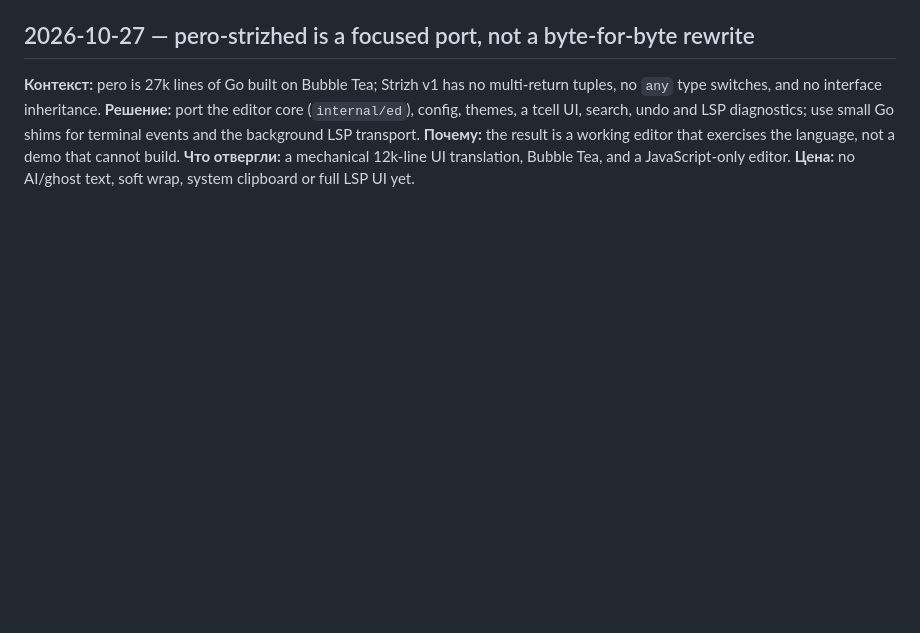
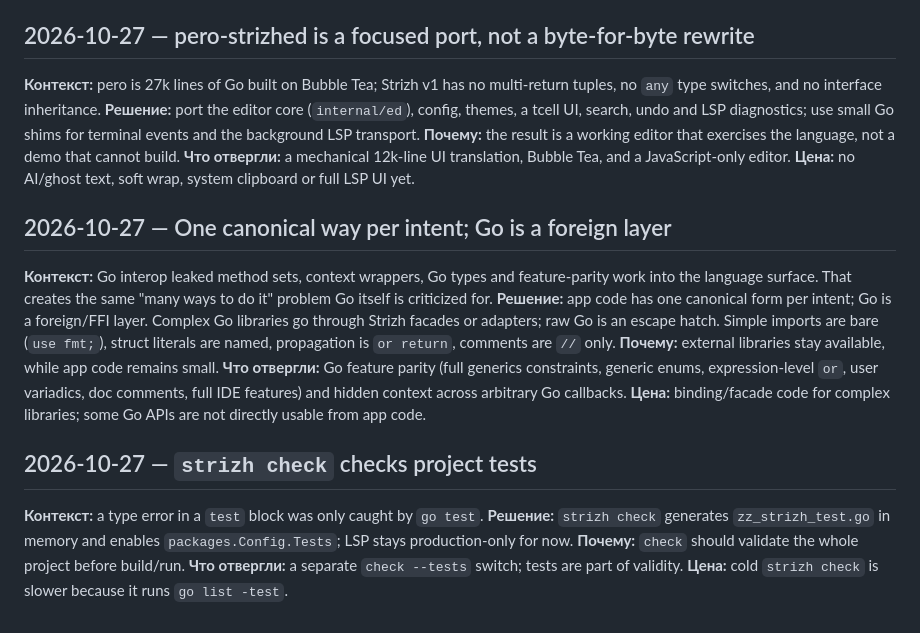
Before and after one commit to bongdo/strizh, a Markdown page: docs/decisions.md, the part around the change. Rendered like a GitHub page; blank space fills up the shorter version.

Commit message:
docs: record one-way and project-check decisions

```diff
--- a/docs/decisions.md
+++ b/docs/decisions.md
@@ -81,3 +81,28 @@ demo that cannot build.
 **Что отвергли:** a mechanical 12k-line UI translation, Bubble Tea, and a
 JavaScript-only editor.
 **Цена:** no AI/ghost text, soft wrap, system clipboard or full LSP UI yet.
+
+## 2026-10-27 — One canonical way per intent; Go is a foreign layer
+
+**Контекст:** Go interop leaked method sets, context wrappers, Go types and
+feature-parity work into the language surface. That creates the same
+"many ways to do it" problem Go itself is criticized for.
+**Решение:** app code has one canonical form per intent; Go is a foreign/FFI
+layer. Complex Go libraries go through Strizh facades or adapters; raw Go is an
+escape hatch. Simple imports are bare (`use fmt;`), struct literals are named,
+propagation is `or return`, comments are `//` only.
+**Почему:** external libraries stay available, while app code remains small.
+**Что отвергли:** Go feature parity (full generics constraints, generic enums,
+expression-level `or`, user variadics, doc comments, full IDE features) and
+hidden context across arbitrary Go callbacks.
+**Цена:** binding/facade code for complex libraries; some Go APIs are not
+directly usable from app code.
+
+## 2026-10-27 — `strizh check` checks project tests
+
+**Контекст:** a type error in a `test` block was only caught by `go test`.
+**Решение:** `strizh check` generates `zz_strizh_test.go` in memory and enables
+`packages.Config.Tests`; LSP stays production-only for now.
+**Почему:** `check` should validate the whole project before build/run.
+**Что отвергли:** a separate `check --tests` switch; tests are part of validity.
+**Цена:** cold `strizh check` is slower because it runs `go list -test`.
```
